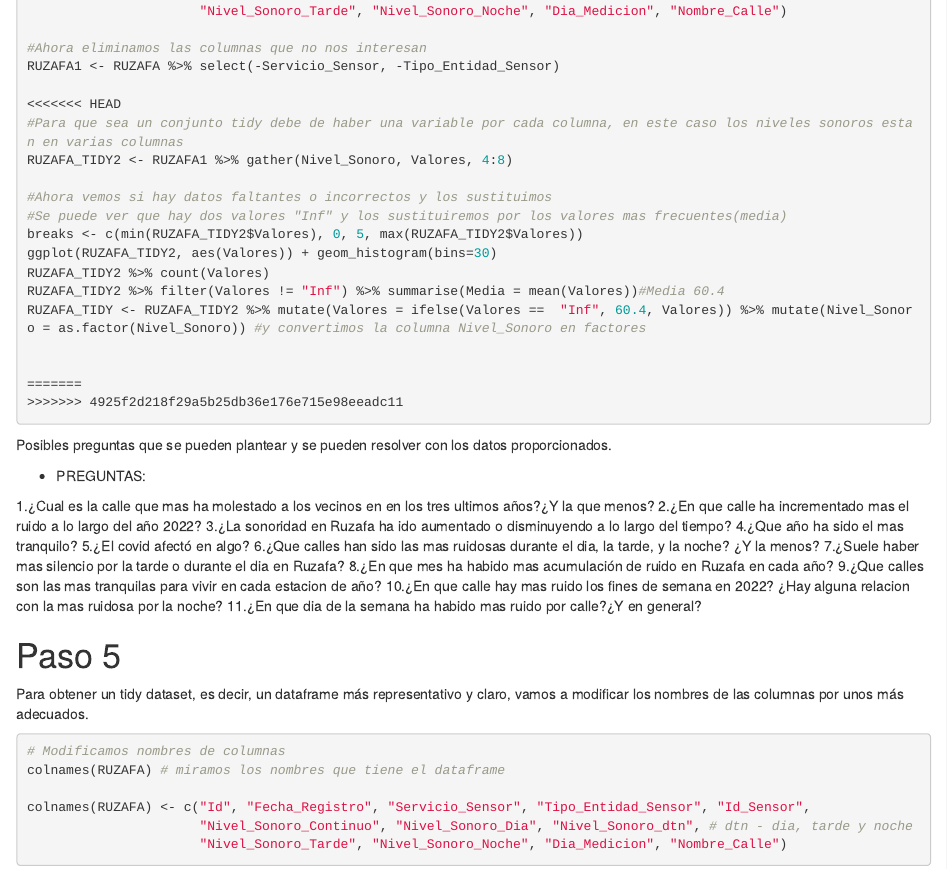
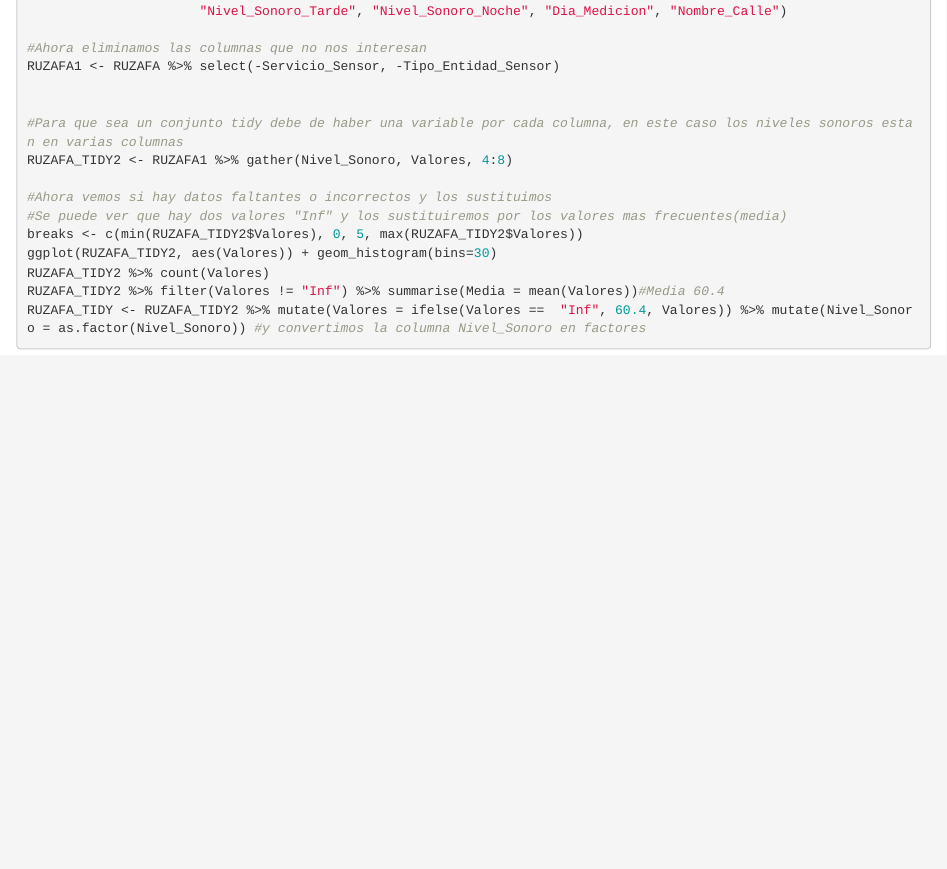
Before and after one commit to sermacas/ProyectoTD2022, an R Markdown document (MiniProyecto.Rmd): the page in a window 1100 px wide, from 1530 px down. Rendered offline with R 4.5, knitr and Pandoc, with nearby package versions; the code chunks are not run, so their results and figures are left out.

Commit message:
Primera entrega. knit HTML

````diff
--- a/MiniProyecto.Rmd
+++ b/MiniProyecto.Rmd
@@ -111,7 +111,7 @@ colnames(RUZAFA) <- c("Id", "Fecha_Registro", "Servicio_Sensor", "Tipo_Entidad_S
 #Ahora eliminamos las columnas que no nos interesan
 RUZAFA1 <- RUZAFA %>% select(-Servicio_Sensor, -Tipo_Entidad_Sensor)
 
-<<<<<<< HEAD
+
 #Para que sea un conjunto tidy debe de haber una variable por cada columna, en este caso los niveles sonoros estan en varias columnas
 RUZAFA_TIDY2 <- RUZAFA1 %>% gather(Nivel_Sonoro, Valores, 4:8)
 
@@ -123,38 +123,4 @@ RUZAFA_TIDY2 %>% count(Valores)
 RUZAFA_TIDY2 %>% filter(Valores != "Inf") %>% summarise(Media = mean(Valores))#Media 60.4
 RUZAFA_TIDY <- RUZAFA_TIDY2 %>% mutate(Valores = ifelse(Valores ==  "Inf", 60.4, Valores)) %>% mutate(Nivel_Sonoro = as.factor(Nivel_Sonoro)) #y convertimos la columna Nivel_Sonoro en factores
 
-
-=======
->>>>>>> 4925f2d218f29a5b25db36e176e715e98eeadc11
 ```
-
-Posibles preguntas que se pueden plantear y se pueden resolver con los datos proporcionados.
-
-- PREGUNTAS:
-
-1.¿Cual es la calle que mas ha molestado a los vecinos en en los tres ultimos años?¿Y la que menos?
-2.¿En que calle ha incrementado mas el ruido a lo largo del año 2022?
-3.¿La sonoridad en Ruzafa ha ido aumentado o disminuyendo a lo largo del tiempo?
-4.¿Que año ha sido el mas tranquilo?
-5.¿El covid afectó en algo?
-6.¿Que calles han sido las mas ruidosas durante el dia, la tarde, y la noche? ¿Y la menos?
-7.¿Suele haber mas silencio por la tarde o durante el dia en Ruzafa?
-8.¿En que mes ha habido mas acumulación de ruido en Ruzafa en cada año?
-9.¿Que calles son las mas tranquilas para vivir en cada estacion de año?
-10.¿En que calle hay mas ruido los fines de semana en 2022? ¿Hay alguna relacion con la mas ruidosa por la noche?
-11.¿En que dia de la semana ha habido mas ruido por calle?¿Y en general?
-
-
-# Paso 5
-
-Para obtener un tidy dataset, es decir, un dataframe más representativo y claro, vamos a modificar los nombres de las columnas por unos más adecuados.
-
-```{r}
-# Modificamos nombres de columnas
-colnames(RUZAFA) # miramos los nombres que tiene el dataframe
-
-colnames(RUZAFA) <- c("Id", "Fecha_Registro", "Servicio_Sensor", "Tipo_Entidad_Sensor", "Id_Sensor",
-                      "Nivel_Sonoro_Continuo", "Nivel_Sonoro_Dia", "Nivel_Sonoro_dtn", # dtn - dia, tarde y noche
-                      "Nivel_Sonoro_Tarde", "Nivel_Sonoro_Noche", "Dia_Medicion", "Nombre_Calle")
-
-```
````
